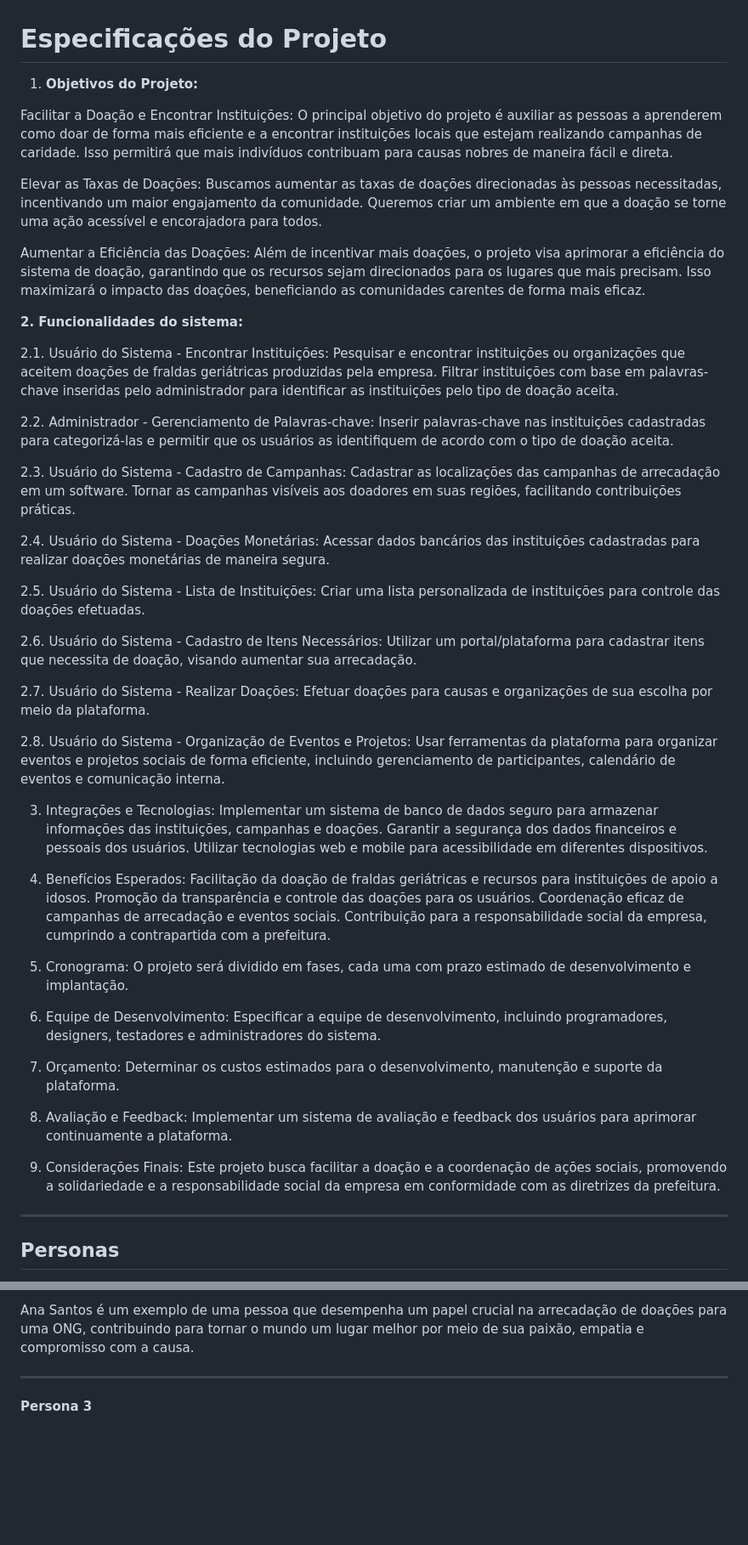
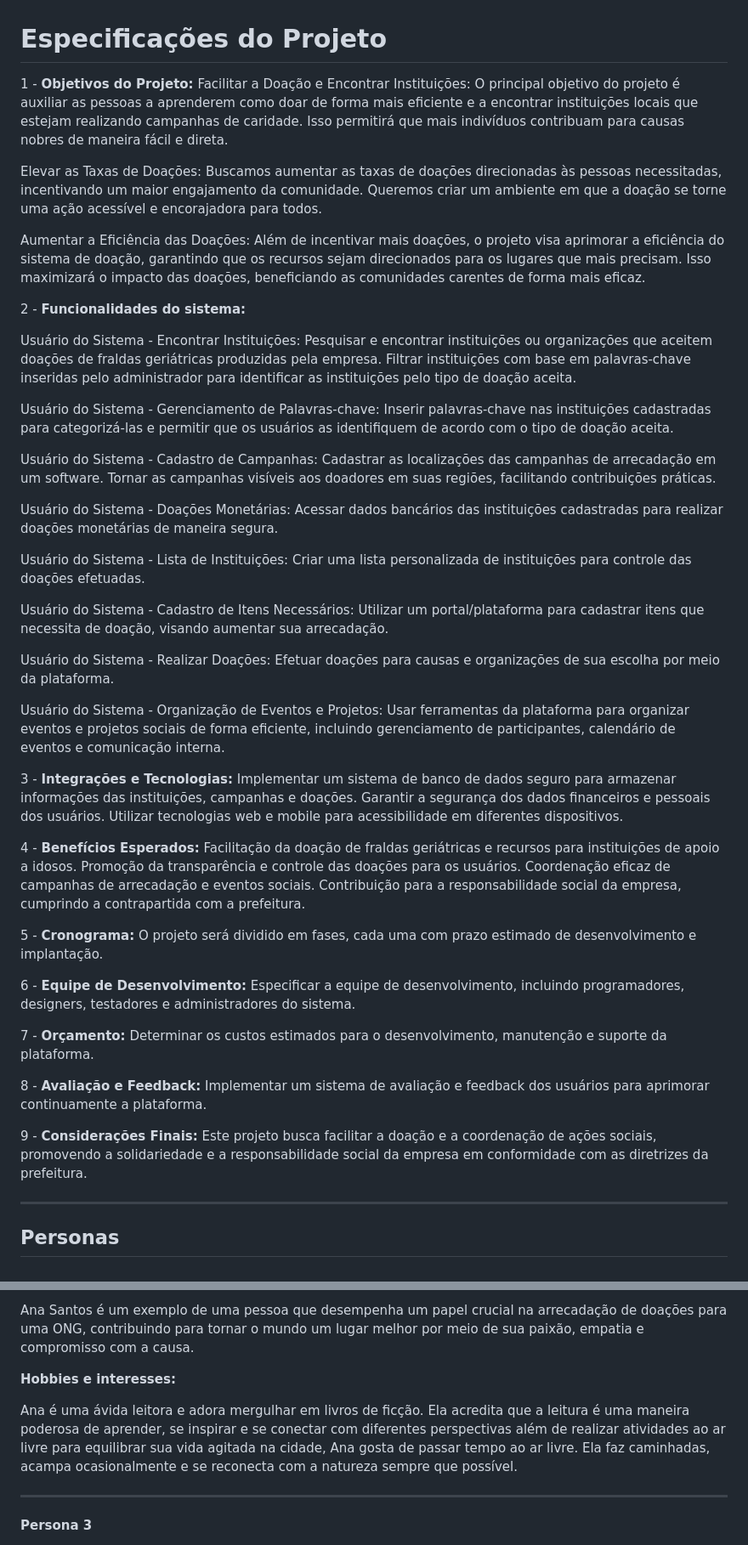
Before and after one commit to ICEI-PUC-Minas-PMV-SI/pmv-si-2023-2-pe1-t2-doeaqui, a Markdown page: docs/especification.md, 2 parts joined by grey strips. Shown: that part at 85% size. Rendered like a GitHub page; blank space fills up the shorter version.

```diff
--- a/docs/especification.md
+++ b/docs/especification.md
@@ -1,45 +1,44 @@
 # Especificações do Projeto
 
-1. **Objetivos do Projeto:**
-
+1 - **Objetivos do Projeto:**
 Facilitar a Doação e Encontrar Instituições: O principal objetivo do projeto é auxiliar as pessoas a aprenderem como doar de forma mais eficiente e a encontrar instituições locais que estejam realizando campanhas de caridade. Isso permitirá que mais indivíduos contribuam para causas nobres de maneira fácil e direta.
 
 Elevar as Taxas de Doações: Buscamos aumentar as taxas de doações direcionadas às pessoas necessitadas, incentivando um maior engajamento da comunidade. Queremos criar um ambiente em que a doação se torne uma ação acessível e encorajadora para todos.
 
 Aumentar a Eficiência das Doações: Além de incentivar mais doações, o projeto visa aprimorar a eficiência do sistema de doação, garantindo que os recursos sejam direcionados para os lugares que mais precisam. Isso maximizará o impacto das doações, beneficiando as comunidades carentes de forma mais eficaz.
 
-**2. Funcionalidades do sistema:**
+2 - **Funcionalidades do sistema:**
 
-2.1. Usuário do Sistema - Encontrar Instituições: Pesquisar e encontrar instituições ou organizações que aceitem doações de fraldas geriátricas produzidas pela empresa. Filtrar instituições com base em palavras-chave inseridas pelo administrador para identificar as instituições pelo tipo de doação aceita.
+Usuário do Sistema - Encontrar Instituições: Pesquisar e encontrar instituições ou organizações que aceitem doações de fraldas geriátricas produzidas pela empresa. Filtrar instituições com base em palavras-chave inseridas pelo administrador para identificar as instituições pelo tipo de doação aceita.
 
-2.2. Administrador - Gerenciamento de Palavras-chave: Inserir palavras-chave nas instituições cadastradas para categorizá-las e permitir que os usuários as identifiquem de acordo com o tipo de doação aceita.
+Usuário do Sistema - Gerenciamento de Palavras-chave: Inserir palavras-chave nas instituições cadastradas para categorizá-las e permitir que os usuários as identifiquem de acordo com o tipo de doação aceita.
 
-2.3. Usuário do Sistema - Cadastro de Campanhas: Cadastrar as localizações das campanhas de arrecadação em um software. Tornar as campanhas visíveis aos doadores em suas regiões, facilitando contribuições práticas.
+Usuário do Sistema - Cadastro de Campanhas: Cadastrar as localizações das campanhas de arrecadação em um software. Tornar as campanhas visíveis aos doadores em suas regiões, facilitando contribuições práticas.
 
-2.4. Usuário do Sistema - Doações Monetárias: Acessar dados bancários das instituições cadastradas para realizar doações monetárias de maneira segura.
+Usuário do Sistema - Doações Monetárias: Acessar dados bancários das instituições cadastradas para realizar doações monetárias de maneira segura.
 
-2.5. Usuário do Sistema - Lista de Instituições: Criar uma lista personalizada de instituições para controle das doações efetuadas.
+Usuário do Sistema - Lista de Instituições: Criar uma lista personalizada de instituições para controle das doações efetuadas.
 
-2.6. Usuário do Sistema - Cadastro de Itens Necessários: Utilizar um portal/plataforma para cadastrar itens que necessita de doação, visando aumentar sua arrecadação.
+Usuário do Sistema - Cadastro de Itens Necessários: Utilizar um portal/plataforma para cadastrar itens que necessita de doação, visando aumentar sua arrecadação.
 
-2.7. Usuário do Sistema - Realizar Doações: Efetuar doações para causas e organizações de sua escolha por meio da plataforma.
+Usuário do Sistema - Realizar Doações: Efetuar doações para causas e organizações de sua escolha por meio da plataforma.
 
-2.8. Usuário do Sistema - Organização de Eventos e Projetos: Usar ferramentas da plataforma para organizar eventos e projetos sociais de forma eficiente, incluindo gerenciamento de participantes, calendário de eventos e comunicação interna.
+Usuário do Sistema - Organização de Eventos e Projetos: Usar ferramentas da plataforma para organizar eventos e projetos sociais de forma eficiente, incluindo gerenciamento de participantes, calendário de eventos e comunicação interna.
 
-3. Integrações e Tecnologias: Implementar um sistema de banco de dados seguro para armazenar informações das instituições, campanhas e doações. Garantir a segurança dos dados financeiros e pessoais dos usuários. Utilizar tecnologias web e mobile para acessibilidade em diferentes dispositivos.
+3 - **Integrações e Tecnologias:** Implementar um sistema de banco de dados seguro para armazenar informações das instituições, campanhas e doações. Garantir a segurança dos dados financeiros e pessoais dos usuários. Utilizar tecnologias web e mobile para acessibilidade em diferentes dispositivos.
 
+4 - **Benefícios Esperados:** Facilitação da doação de fraldas geriátricas e recursos para instituições de apoio a idosos. Promoção da transparência e controle das doações para os usuários. Coordenação eficaz de campanhas de arrecadação e eventos sociais. Contribuição para a responsabilidade social da empresa, cumprindo a contrapartida com a prefeitura.
 
-4. Benefícios Esperados: Facilitação da doação de fraldas geriátricas e recursos para instituições de apoio a idosos. Promoção da transparência e controle das doações para os usuários. Coordenação eficaz de campanhas de arrecadação e eventos sociais. Contribuição para a responsabilidade social da empresa, cumprindo a contrapartida com a prefeitura.
+5 - **Cronograma:** O projeto será dividido em fases, cada uma com prazo estimado de desenvolvimento e implantação.
 
-5. Cronograma: O projeto será dividido em fases, cada uma com prazo estimado de desenvolvimento e implantação.
+6 - **Equipe de Desenvolvimento:** Especificar a equipe de desenvolvimento, incluindo programadores, designers, testadores e administradores do sistema.
 
-6. Equipe de Desenvolvimento: Especificar a equipe de desenvolvimento, incluindo programadores, designers, testadores e administradores do sistema.
+7 - **Orçamento:** Determinar os custos estimados para o desenvolvimento, manutenção e suporte da plataforma.
 
-7. Orçamento: Determinar os custos estimados para o desenvolvimento, manutenção e suporte da plataforma.
+8 - **Avaliação e Feedback:** Implementar um sistema de avaliação e feedback dos usuários para aprimorar continuamente a plataforma.
 
-8. Avaliação e Feedback: Implementar um sistema de avaliação e feedback dos usuários para aprimorar continuamente a plataforma.
+9 - **Considerações Finais:** Este projeto busca facilitar a doação e a coordenação de ações sociais, promovendo a solidariedade e a responsabilidade social da empresa em conformidade com as diretrizes da prefeitura.
 
-9. Considerações Finais: Este projeto busca facilitar a doação e a coordenação de ações sociais, promovendo a solidariedade e a responsabilidade social da empresa em conformidade com as diretrizes da prefeitura.
 ----------------------------------------------------------------------------------------------------------------------------------------------------------------------------------------------------------------
 ## Personas
 
@@ -84,6 +83,10 @@ Ana rapidamente se destacou em sua nova função como Diretora de Comunicações
 A dedicação de Ana ao bem-estar da comunidade e sua paixão por causas sociais são evidentes em tudo o que faz. Ela é uma líder inspiradora para sua equipe e uma porta-voz apaixonada para a ONG.
 
 Ana Santos é um exemplo de uma pessoa que desempenha um papel crucial na arrecadação de doações para uma ONG, contribuindo para tornar o mundo um lugar melhor por meio de sua paixão, empatia e compromisso com a causa.
+
+**Hobbies e interesses:**
+
+Ana é uma ávida leitora e adora mergulhar em livros de ficção. Ela acredita que a leitura é uma maneira poderosa de aprender, se inspirar e se conectar com diferentes perspectivas além de realizar atividades ao ar livre para equilibrar sua vida agitada na cidade, Ana gosta de passar tempo ao ar livre. Ela faz caminhadas, acampa ocasionalmente e se reconecta com a natureza sempre que possível.
 
 ----------------------------------------------------------------------------------------------------------------------------------------------------------------------------------------------------------------
 **Persona 3**
```
